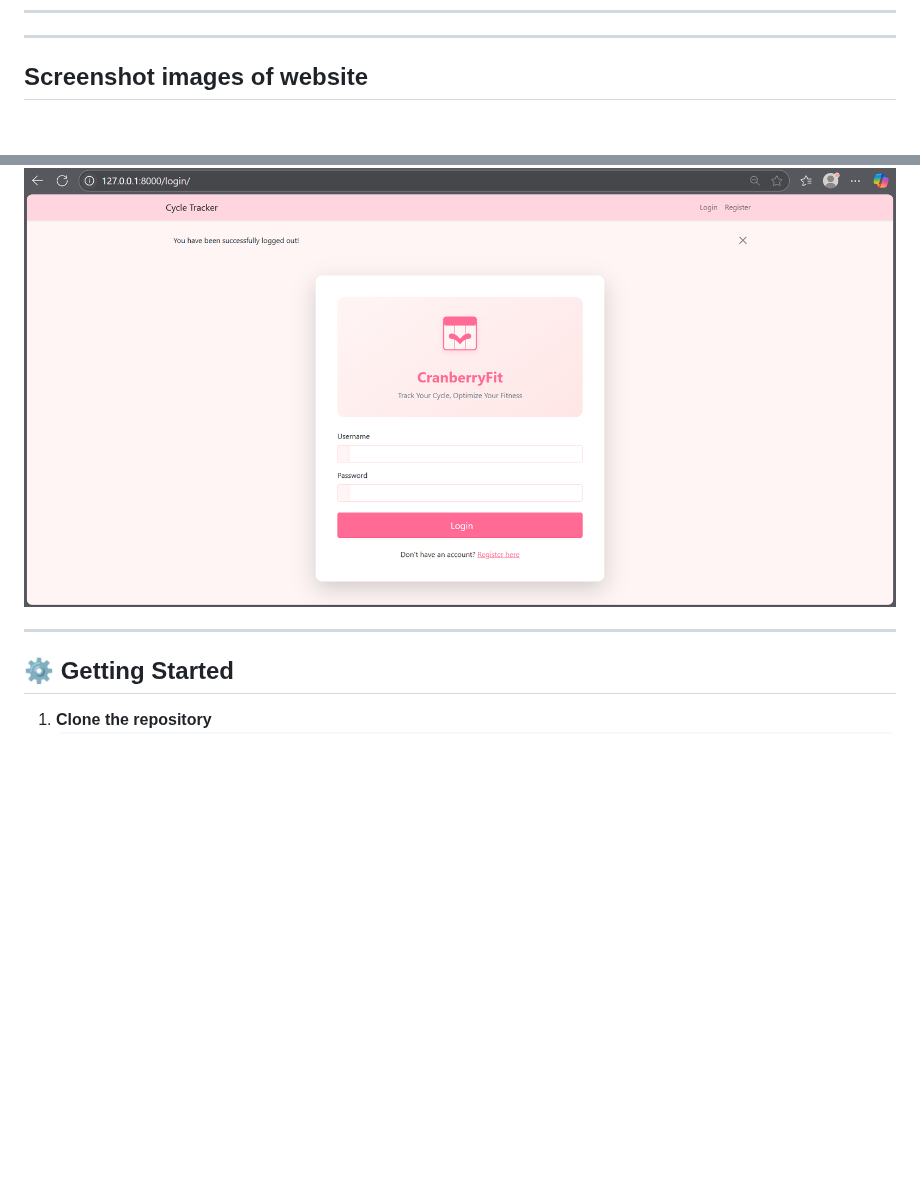
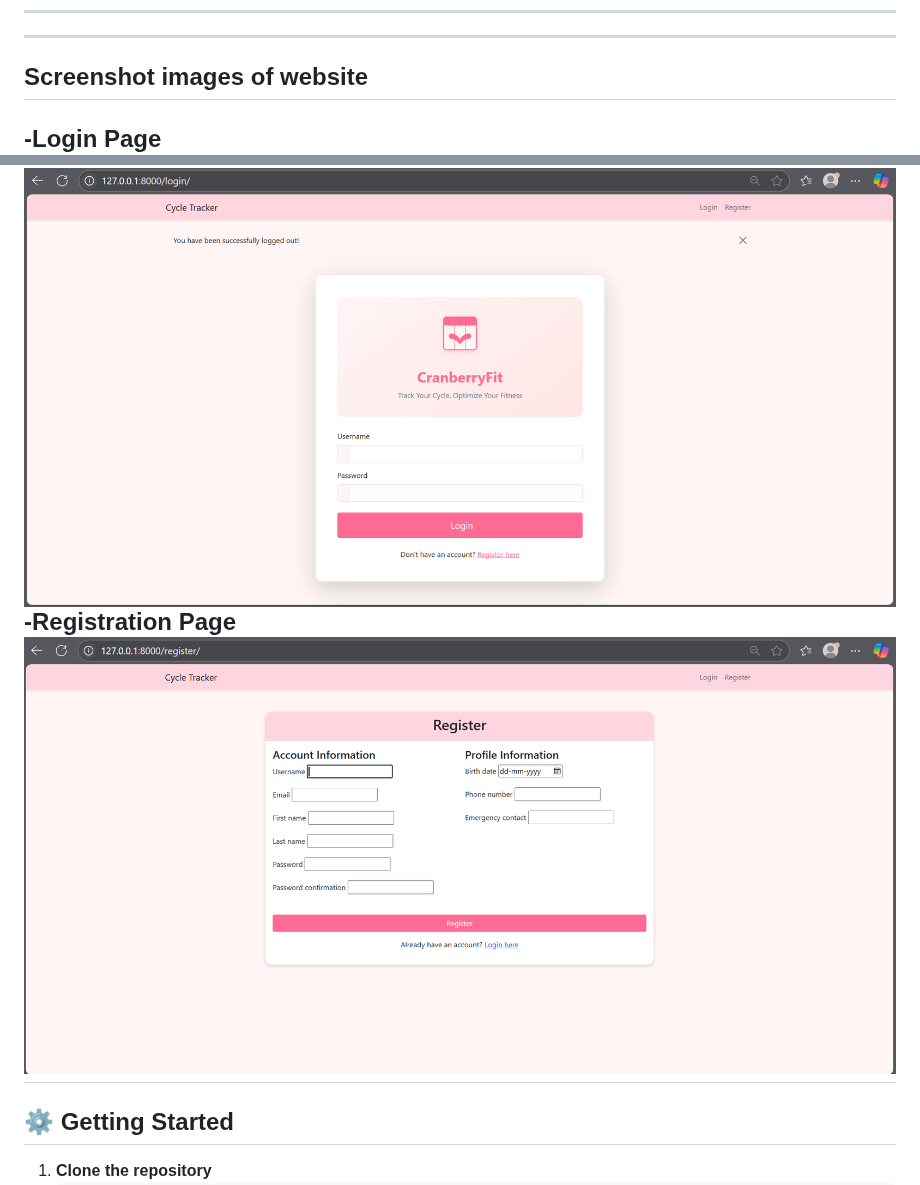
Before and after one commit to Shreya-Naveen/PeriodCycleTracker-CranberryFit, a Markdown page: README.md, 2 parts joined by grey strips. Rendered like a GitHub page; blank space fills up the shorter version.

```diff
--- a/README.md
+++ b/README.md
@@ -140,10 +140,10 @@ Users can input and track the following:
 ---
 
 ## Screenshot images of website
-
+-**Login Page**
 ![Login Page](images/loginpage.PNG)
-
-
+-**Registration Page**
+![Registration Page](images/registrationpage.PNG)
 ---
 
 ## ⚙️ Getting Started
```
